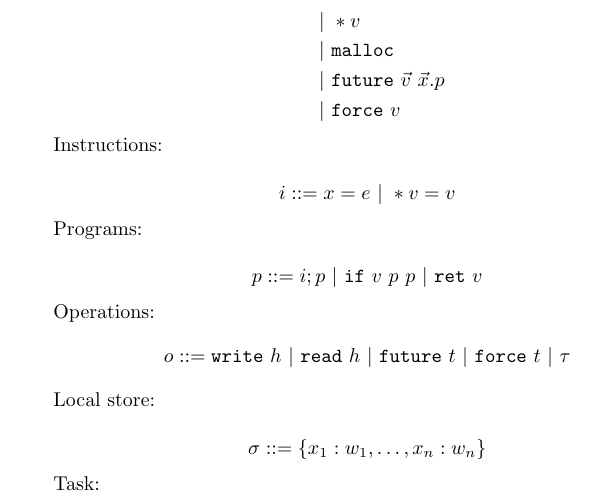
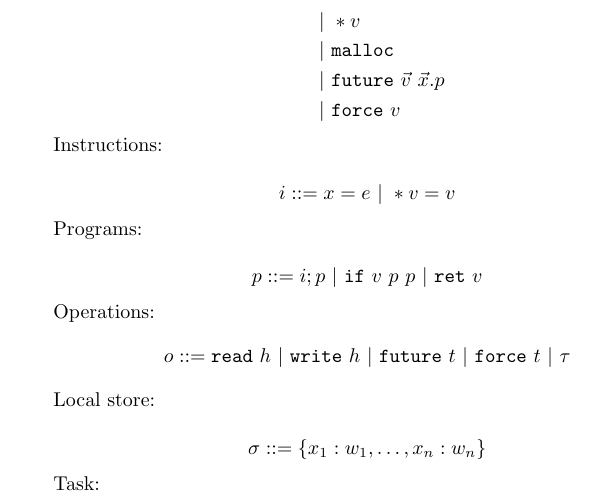
Before and after one commit to cogumbreiro/gorn-coq, a LaTeX document (figs-only.tex): part of page 1 of 4, cut so that both start at the same text. Compiled offline with pdfLaTeX.

Commit message:
Fixed the order of the grammar.

```diff
--- a/figs-only.tex
+++ b/figs-only.tex
@@ -139,7 +139,7 @@ $$
 
 Operations:
 $$
-\Op \Grmeq \WRITE \HName \Grmor \READ \HName \Grmor \FUTURE \TName \Grmor \FORCE \TName \Grmor \TAU
+\Op \Grmeq \READ \HName \Grmor \WRITE \HName \Grmor  \FUTURE \TName \Grmor \FORCE \TName \Grmor \TAU
 $$
 
 Local store:
```
